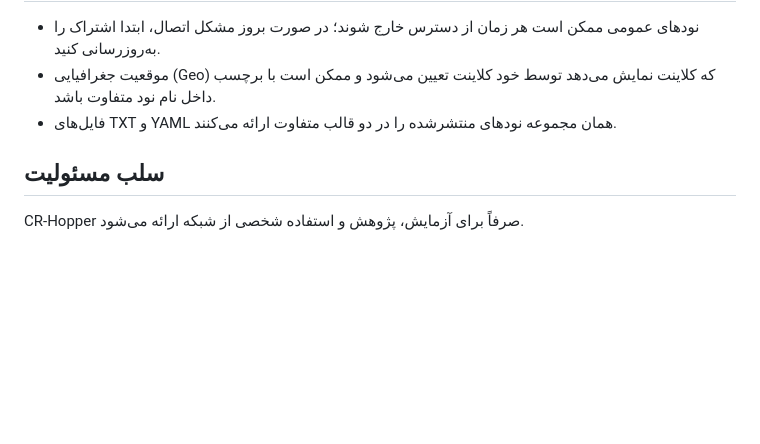
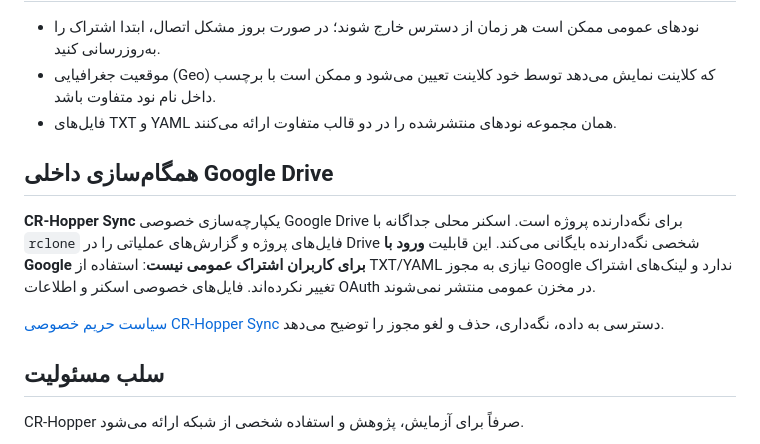
Before and after one commit to Agumuzi/crhopper, a Markdown page: README.fa.md, the part around the change. Rendered like a GitHub page; blank space fills up the shorter version.

Commit message:
docs: clarify maintainer-only Google Drive access in README.fa.md

```diff
--- a/README.fa.md
+++ b/README.fa.md
@@ -53,6 +53,12 @@ CR-Hopper مجموعه‌ای فشرده از نودهای پروکسی را م
 - موقعیت جغرافیایی (Geo) که کلاینت نمایش می‌دهد توسط خود کلاینت تعیین می‌شود و ممکن است با برچسب داخل نام نود متفاوت باشد.
 - فایل‌های TXT و YAML همان مجموعه نودهای منتشرشده را در دو قالب متفاوت ارائه می‌کنند.
 
+## همگام‌سازی داخلی Google Drive
+
+**CR-Hopper Sync** یکپارچه‌سازی خصوصی Google Drive برای نگه‌دارنده پروژه است. اسکنر محلی جداگانه با `rclone` فایل‌های پروژه و گزارش‌های عملیاتی را در Drive شخصی نگه‌دارنده بایگانی می‌کند. این قابلیت **ورود با Google برای کاربران اشتراک عمومی نیست**: استفاده از TXT/YAML نیازی به مجوز Google ندارد و لینک‌های اشتراک تغییر نکرده‌اند. فایل‌های خصوصی اسکنر و اطلاعات OAuth در مخزن عمومی منتشر نمی‌شوند.
+
+[سیاست حریم خصوصی CR-Hopper Sync](https://agumuzi.github.io/crhopper/privacy.html) دسترسی به داده، نگه‌داری، حذف و لغو مجوز را توضیح می‌دهد.
+
 ## سلب مسئولیت
 
 CR-Hopper صرفاً برای آزمایش، پژوهش و استفاده شخصی از شبکه ارائه می‌شود.
```
